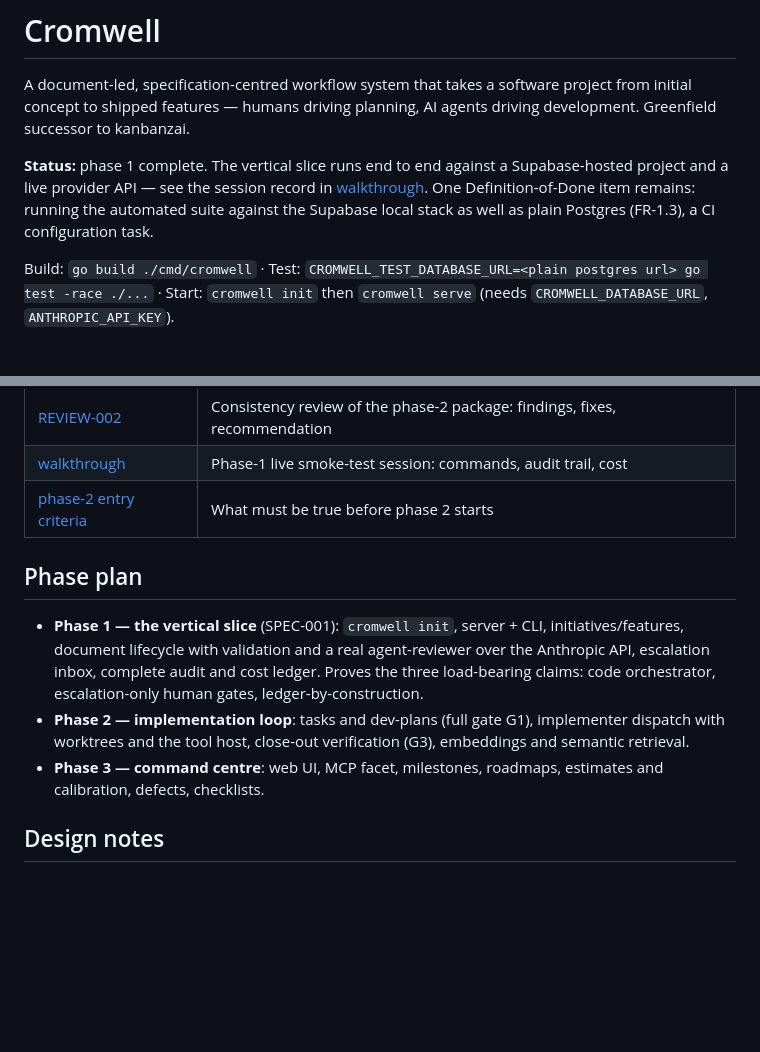
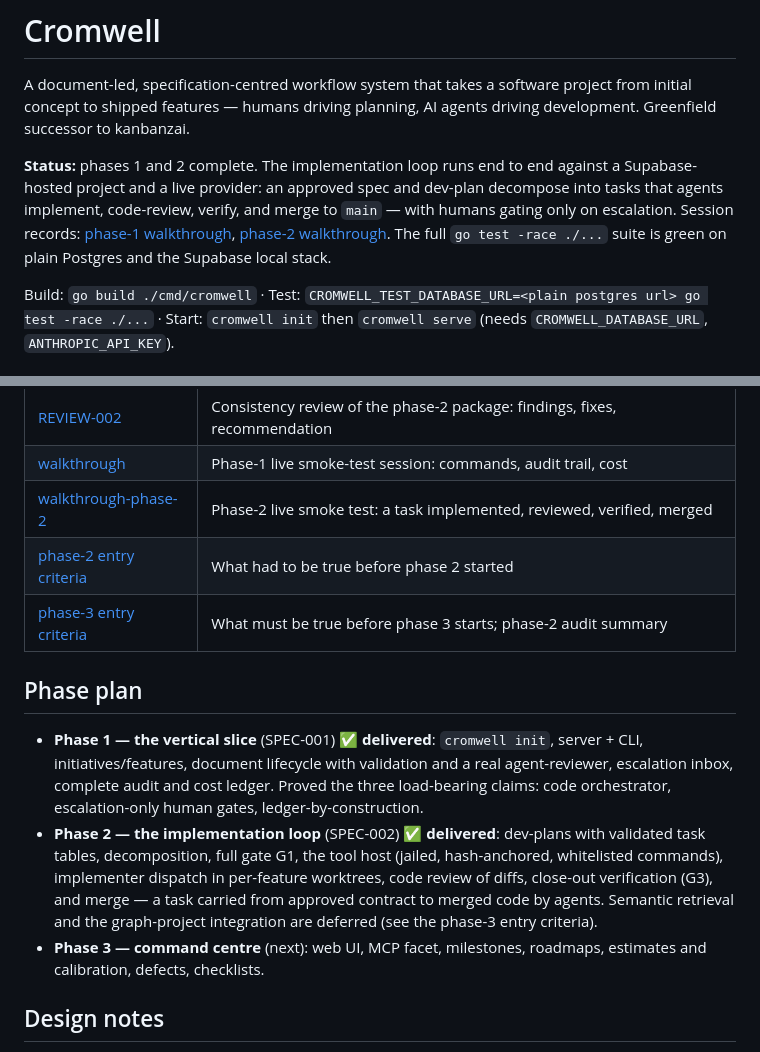
Before and after one commit to sambeau/cromwell, a Markdown page: README.md, 2 parts joined by grey strips. Drawn GitHub-style; blank space fills up the shorter version.

```diff
--- a/README.md
+++ b/README.md
@@ -4,11 +4,13 @@ A document-led, specification-centred workflow system that takes a software
 project from initial concept to shipped features — humans driving planning,
 AI agents driving development. Greenfield successor to kanbanzai.
 
-**Status:** phase 1 complete. The vertical slice runs end to end against a
-Supabase-hosted project and a live provider API — see the session record in
-[walkthrough](docs/walkthrough.md). One Definition-of-Done item remains:
-running the automated suite against the Supabase local stack as well as
-plain Postgres (FR-1.3), a CI configuration task.
+**Status:** phases 1 and 2 complete. The implementation loop runs end to end
+against a Supabase-hosted project and a live provider: an approved spec and
+dev-plan decompose into tasks that agents implement, code-review, verify, and
+merge to `main` — with humans gating only on escalation. Session records:
+[phase-1 walkthrough](docs/walkthrough.md), [phase-2 walkthrough](docs/walkthrough-phase-2.md).
+The full `go test -race ./...` suite is green on plain Postgres and the
+Supabase local stack.
 
 Build: `go build ./cmd/cromwell` · Test: `CROMWELL_TEST_DATABASE_URL=<plain
 postgres url> go test -race ./...` · Start: `cromwell init` then
@@ -34,20 +36,26 @@ Authority runs top to bottom (spec binds, design explains, decisions record):
 | [REVIEW-001](docs/reviews/REVIEW-001-phase-1-package.md) | Approval review of the phase-1 package: findings, fixes, verdict |
 | [REVIEW-002](docs/reviews/REVIEW-002-phase-2-package.md) | Consistency review of the phase-2 package: findings, fixes, recommendation |
 | [walkthrough](docs/walkthrough.md) | Phase-1 live smoke-test session: commands, audit trail, cost |
-| [phase-2 entry criteria](docs/notes/phase-2-entry-criteria.md) | What must be true before phase 2 starts |
+| [walkthrough-phase-2](docs/walkthrough-phase-2.md) | Phase-2 live smoke test: a task implemented, reviewed, verified, merged |
+| [phase-2 entry criteria](docs/notes/phase-2-entry-criteria.md) | What had to be true before phase 2 started |
+| [phase-3 entry criteria](docs/notes/phase-3-entry-criteria.md) | What must be true before phase 3 starts; phase-2 audit summary |
 
 ## Phase plan
 
-- **Phase 1 — the vertical slice** (SPEC-001): `cromwell init`, server + CLI,
-  initiatives/features, document lifecycle with validation and a real
-  agent-reviewer over the Anthropic API, escalation inbox, complete audit and
-  cost ledger. Proves the three load-bearing claims: code orchestrator,
+- **Phase 1 — the vertical slice** (SPEC-001) ✅ **delivered**: `cromwell
+  init`, server + CLI, initiatives/features, document lifecycle with
+  validation and a real agent-reviewer, escalation inbox, complete audit and
+  cost ledger. Proved the three load-bearing claims: code orchestrator,
   escalation-only human gates, ledger-by-construction.
-- **Phase 2 — implementation loop**: tasks and dev-plans (full gate G1),
-  implementer dispatch with worktrees and the tool host, close-out
-  verification (G3), embeddings and semantic retrieval.
-- **Phase 3 — command centre**: web UI, MCP facet, milestones, roadmaps,
-  estimates and calibration, defects, checklists.
+- **Phase 2 — the implementation loop** (SPEC-002) ✅ **delivered**: dev-plans
+  with validated task tables, decomposition, full gate G1, the tool host
+  (jailed, hash-anchored, whitelisted commands), implementer dispatch in
+  per-feature worktrees, code review of diffs, close-out verification (G3),
+  and merge — a task carried from approved contract to merged code by agents.
+  Semantic retrieval and the graph-project integration are deferred (see the
+  phase-3 entry criteria).
+- **Phase 3 — command centre** (next): web UI, MCP facet, milestones,
+  roadmaps, estimates and calibration, defects, checklists.
 
 ## Design notes
 
```
Also changed, not shown: docs/notes/phase-3-entry-criteria.md (added, +64 -0 lines), docs/walkthrough-phase-2.md (added, +153 -0 lines).
